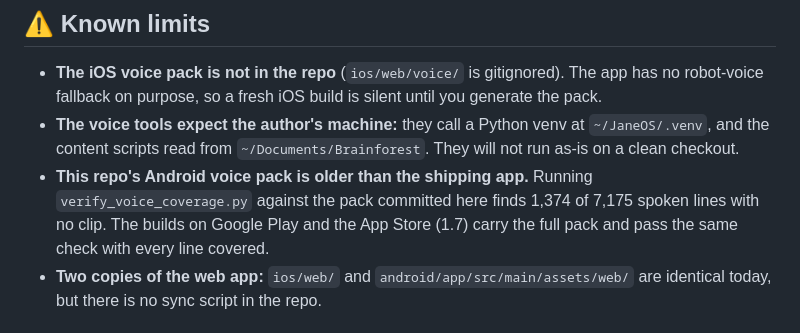
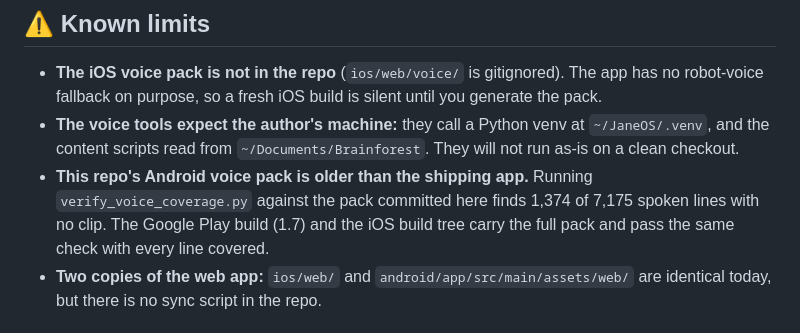
Before and after one commit to nicedreamzapp/brainforest-app, a Markdown page: README.md, the part around the change. GitHub-like rendering.

Commit message:
README: only state what was checked
Co-Authored-By: Claude Opus 5.5 (1M context) <noreply@anthropic.com>

```diff
--- a/README.md
+++ b/README.md
@@ -44,7 +44,7 @@ Built by Matt Macosko. The main parts, each linked to its file:
 
 - **The iOS voice pack is not in the repo** (`ios/web/voice/` is gitignored). The app has no robot-voice fallback on purpose, so a fresh iOS build is silent until you generate the pack.
 - **The voice tools expect the author's machine:** they call a Python venv at `~/JaneOS/.venv`, and the content scripts read from `~/Documents/Brainforest`. They will not run as-is on a clean checkout.
-- **This repo's Android voice pack is older than the shipping app.** Running `verify_voice_coverage.py` against the pack committed here finds 1,374 of 7,175 spoken lines with no clip. The builds on Google Play and the App Store (1.7) carry the full pack and pass the same check with every line covered.
+- **This repo's Android voice pack is older than the shipping app.** Running `verify_voice_coverage.py` against the pack committed here finds 1,374 of 7,175 spoken lines with no clip. The Google Play build (1.7) and the iOS build tree carry the full pack and pass the same check with every line covered.
 - **Two copies of the web app:** `ios/web/` and `android/app/src/main/assets/web/` are identical today, but there is no sync script in the repo.
 
 ## Links
```
